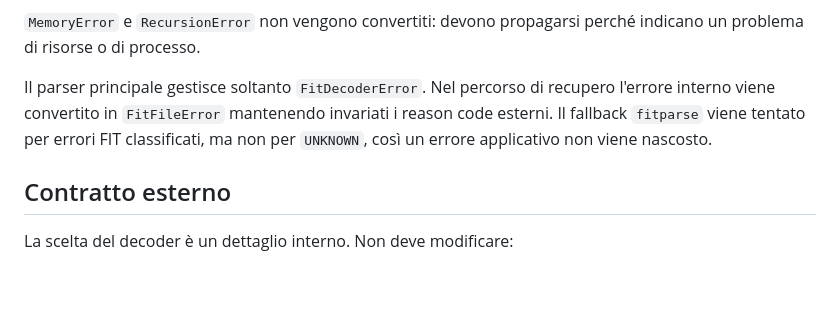
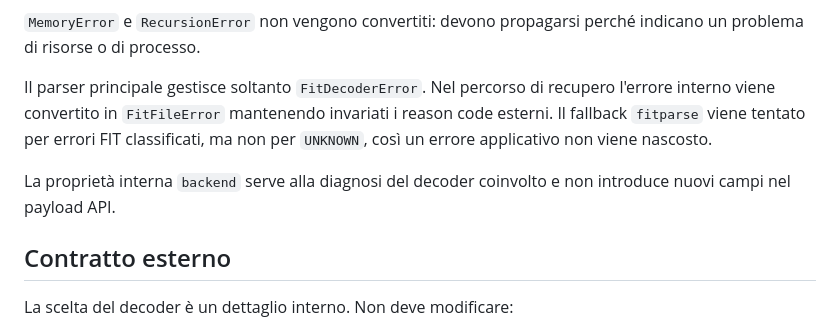
Before and after one commit to diegotruant/Backend-definitivo-V5, a Markdown page: docs/FIT_PARSER_POLICY.md, the part around the change. Drawn GitHub-style; blank space fills up the shorter version.

Commit message:
docs: clarify FIT decoder diagnostics remain internal

```diff
--- a/docs/FIT_PARSER_POLICY.md
+++ b/docs/FIT_PARSER_POLICY.md
@@ -45,6 +45,8 @@ Il boundary contiene l'unico `except Exception` ammesso nel parser FIT e convert
 `MemoryError` e `RecursionError` non vengono convertiti: devono propagarsi perché indicano un problema di risorse o di processo.
 
 Il parser principale gestisce soltanto `FitDecoderError`. Nel percorso di recupero l'errore interno viene convertito in `FitFileError` mantenendo invariati i reason code esterni. Il fallback `fitparse` viene tentato per errori FIT classificati, ma non per `UNKNOWN`, così un errore applicativo non viene nascosto.
+
+La proprietà interna `backend` serve alla diagnosi del decoder coinvolto e non introduce nuovi campi nel payload API.
 
 ## Contratto esterno
 
```
